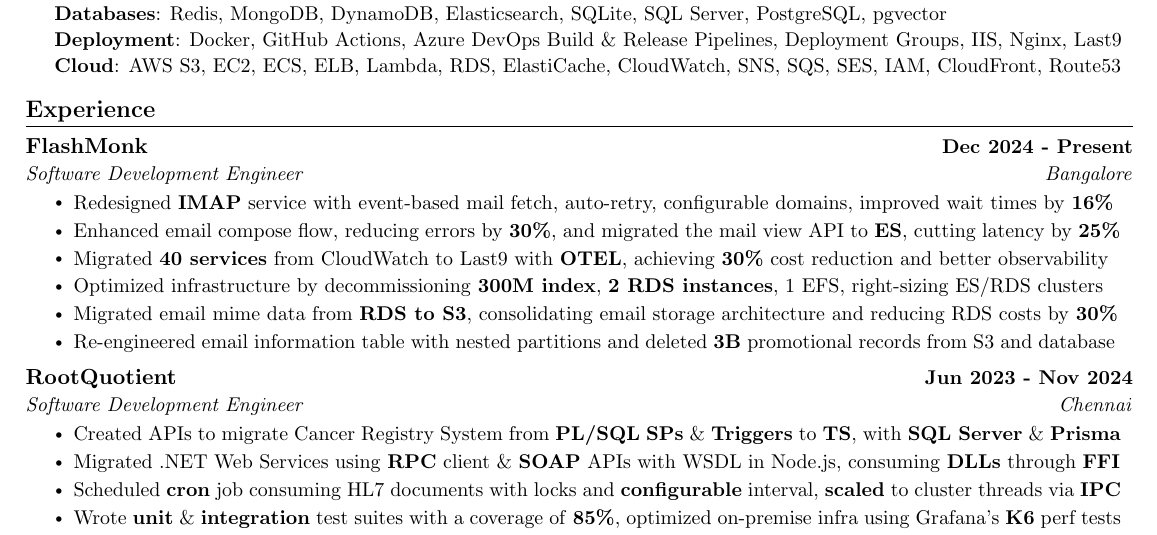
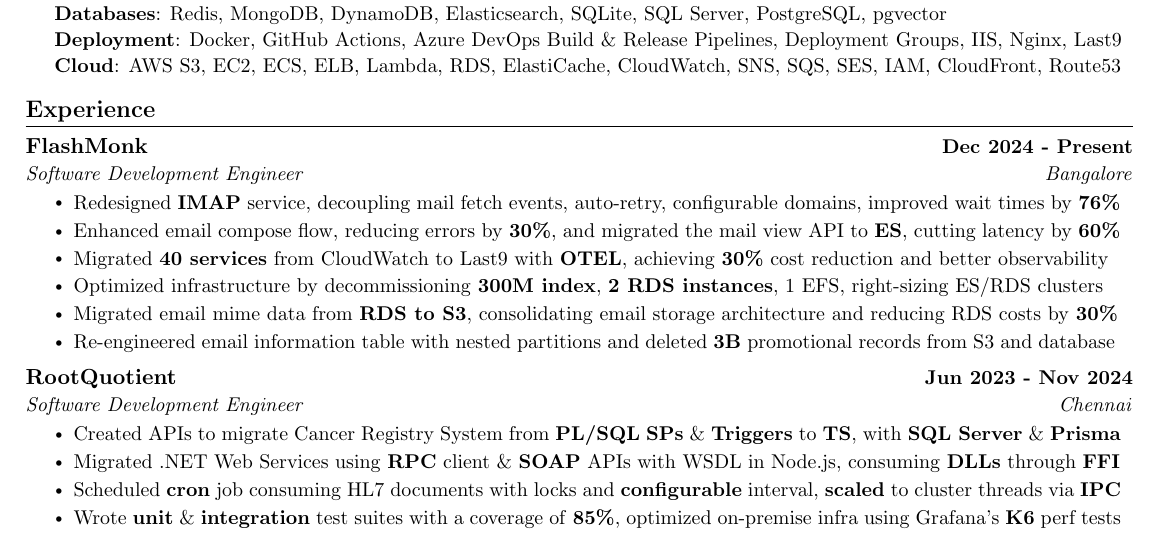
Before and after one commit to kr-aashish/resume, a LaTeX document (aashish_kumar.tex): part of the page, cut so that both start at the same text. Compiled offline with pdfLaTeX.

Commit message:
Updates from Overleaf

```diff
--- a/aashish_kumar.tex
+++ b/aashish_kumar.tex
@@ -157,8 +157,8 @@
       {FlashMonk}{Dec 2024 - Present}
       {Software Development Engineer}{Bangalore}
        \resumeItemListStart
-        \resumeItem{Redesigned \textbf{IMAP} service with event-based mail fetch, auto-retry, configurable domains, improved wait times by \textbf{16\%}}
-        \resumeItem{Enhanced email compose flow, reducing errors by \textbf{30\%}, and migrated the mail view API to \textbf{ES}, cutting latency by \textbf{25\%}}
+        \resumeItem{Redesigned \textbf{IMAP} service, decoupling mail fetch events, auto-retry, configurable domains, improved wait times by \textbf{76\%}}
+        \resumeItem{Enhanced email compose flow, reducing errors by \textbf{30\%}, and migrated the mail view API to \textbf{ES}, cutting latency by \textbf{60\%}}
         % \resumeItem{Outlook mail import job: Hotfix and Permanent fixes to a production issue, Alarms/Alerts}
         % \resumeItem{Auto Trash \& Clear Trash: Shedlock for Crons, Condition builder in jOOQ, Redis Repository, Batch Delete via Paginated query, applicable without ULID}
         % \resumeItem{Onboarding CleverTap CEP for Backend Events: Resilinace4j, Null check before user attribute access}
```
